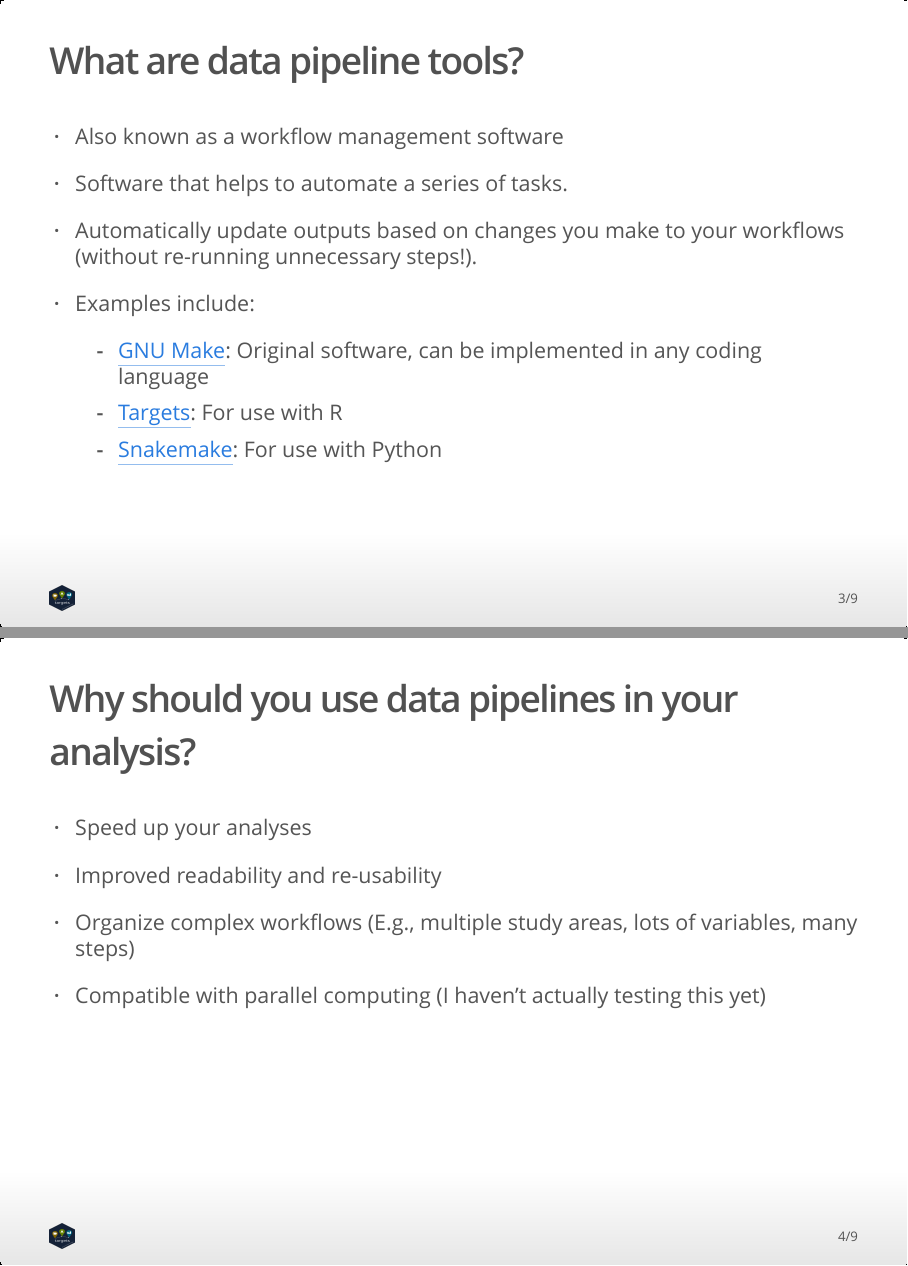
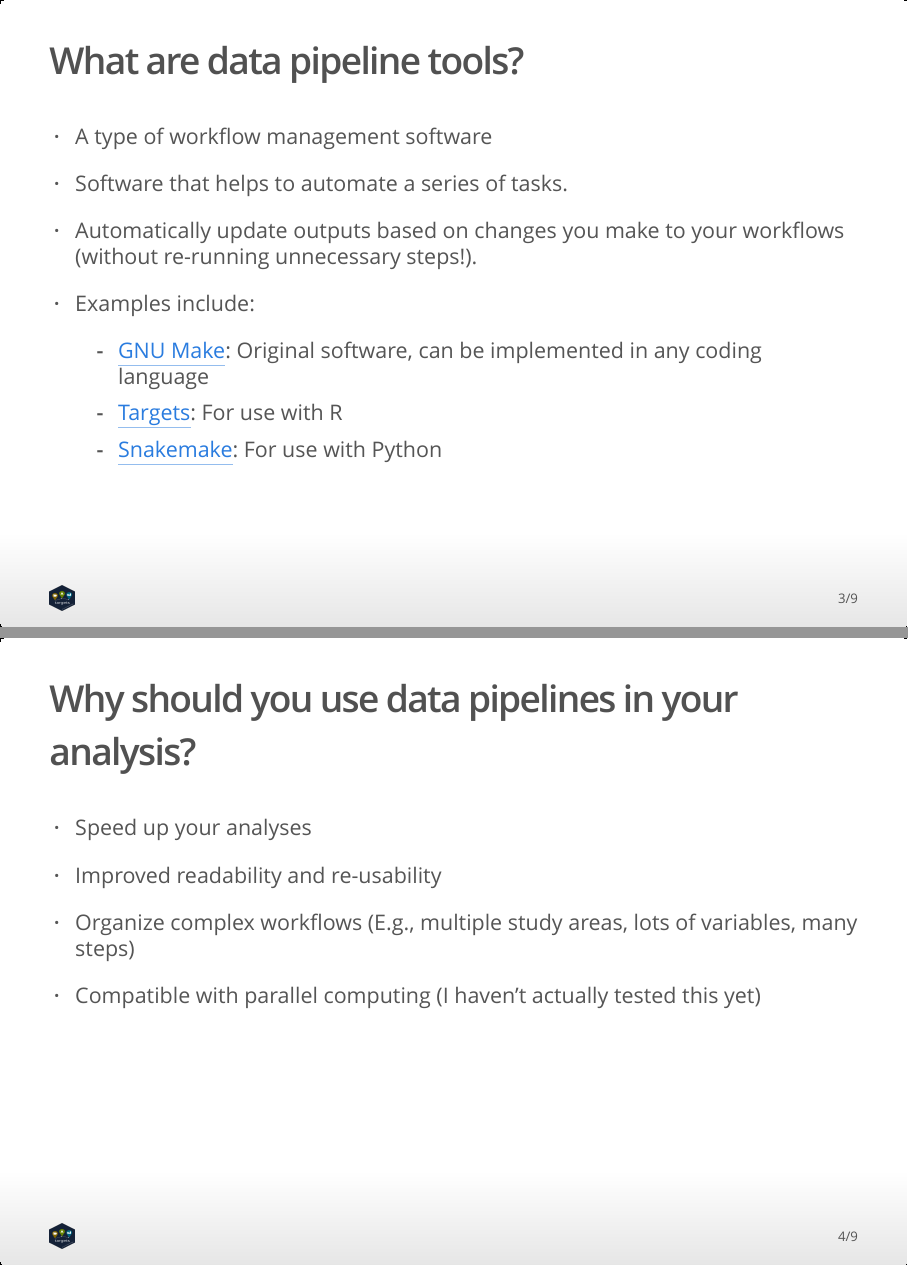
Before and after one commit to kellykapsar/targets_demo, an R Markdown document (TargetsForR_Presentation_20230920.Rmd): pages 3 and 4 of 9, joined at a grey line. The pictures show the output file TargetsForR_Presentation_20230920.html that the author committed with the source, opened offline.

Commit message:
Fix typos

```diff
--- a/TargetsForR_Presentation_20230920.Rmd
+++ b/TargetsForR_Presentation_20230920.Rmd
@@ -20,7 +20,7 @@ This is relatively new to me - I've only been working with pipeline tools for a
 
 ## What are data pipeline tools? {.build}
 
-- Also known as a workflow management software
+- A type of workflow management software
 
 - Software that helps to automate a series of tasks.
 
@@ -40,7 +40,7 @@ This is relatively new to me - I've only been working with pipeline tools for a
 
 - Organize complex workflows (E.g., multiple study areas, lots of variables, many steps)
 
-- Compatible with parallel computing (I haven't actually testing this yet)
+- Compatible with parallel computing (I haven't actually tested this yet)
 
 ##
 
```
Also changed, not shown: TargetsForR_Presentation_20230920.html.
